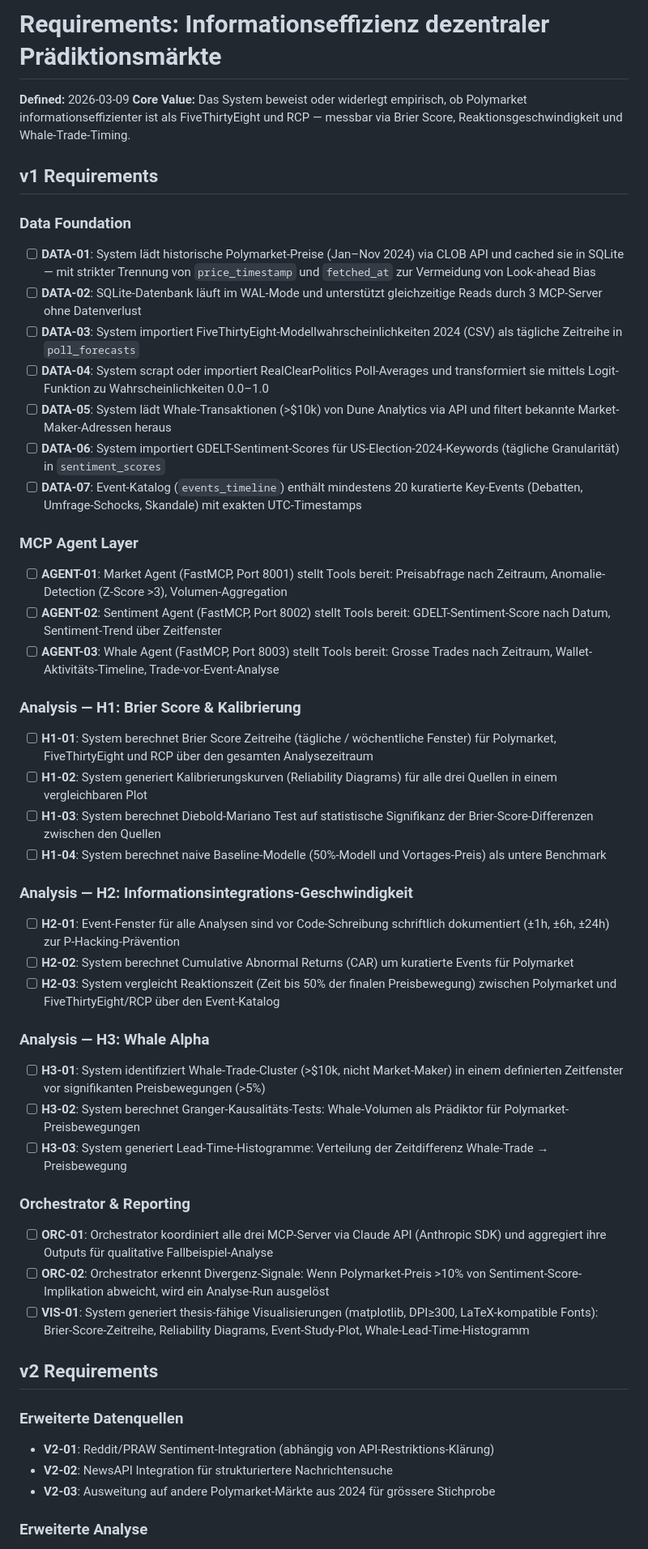
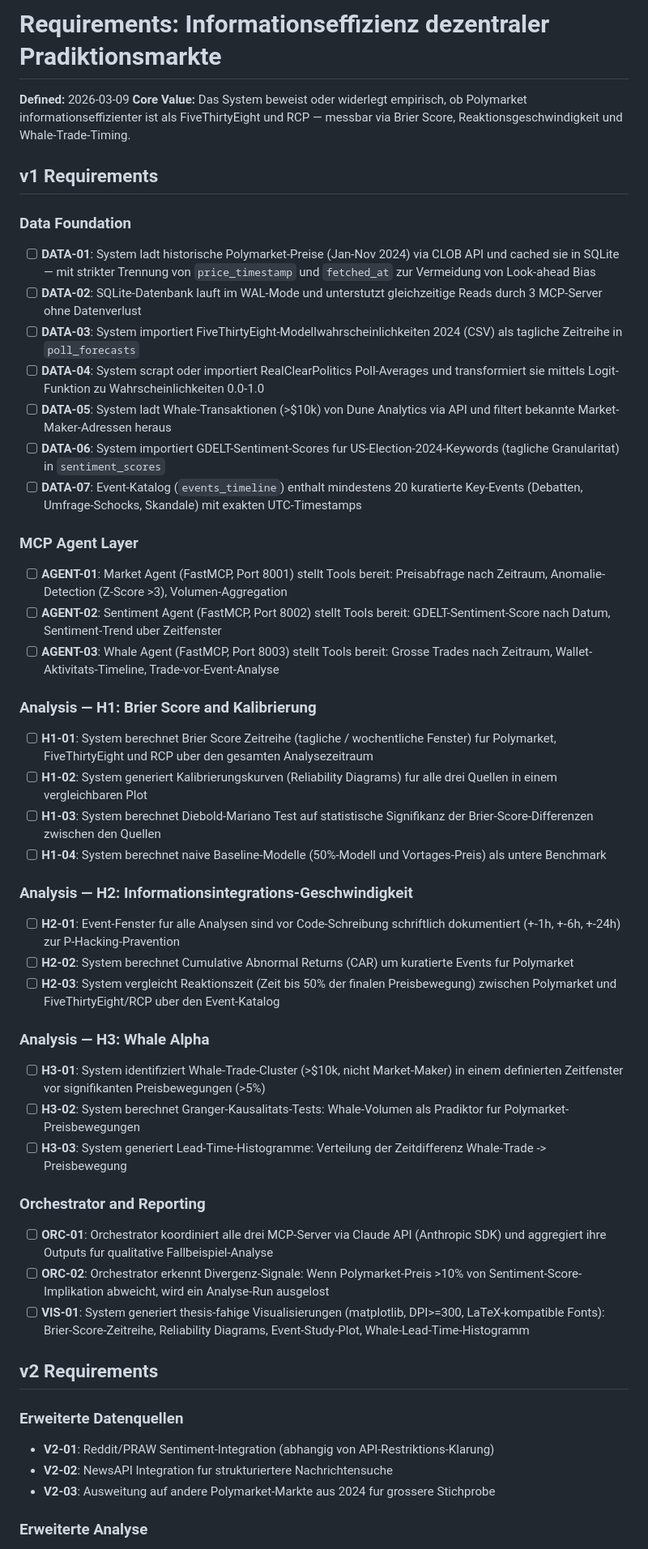
Before and after one commit to Pablozh123/multi-agent-orchestration-informational-efficiency, a Markdown page: .planning/REQUIREMENTS.md, the part around one of its changes. Shown at 81% size. Drawn GitHub-style.

```diff
--- a/.planning/REQUIREMENTS.md
+++ b/.planning/REQUIREMENTS.md
@@ -1,4 +1,4 @@
-# Requirements: Informationseffizienz dezentraler Prädiktionsmärkte
+# Requirements: Informationseffizienz dezentraler Pradiktionsmarkte
 
 **Defined:** 2026-03-09
 **Core Value:** Das System beweist oder widerlegt empirisch, ob Polymarket informationseffizienter ist als FiveThirtyEight und RCP — messbar via Brier Score, Reaktionsgeschwindigkeit und Whale-Trade-Timing.
@@ -7,52 +7,52 @@
 
 ### Data Foundation
 
-- [ ] **DATA-01**: System lädt historische Polymarket-Preise (Jan–Nov 2024) via CLOB API und cached sie in SQLite — mit strikter Trennung von `price_timestamp` und `fetched_at` zur Vermeidung von Look-ahead Bias
-- [ ] **DATA-02**: SQLite-Datenbank läuft im WAL-Mode und unterstützt gleichzeitige Reads durch 3 MCP-Server ohne Datenverlust
-- [ ] **DATA-03**: System importiert FiveThirtyEight-Modellwahrscheinlichkeiten 2024 (CSV) als tägliche Zeitreihe in `poll_forecasts`
-- [ ] **DATA-04**: System scrapt oder importiert RealClearPolitics Poll-Averages und transformiert sie mittels Logit-Funktion zu Wahrscheinlichkeiten 0.0–1.0
-- [ ] **DATA-05**: System lädt Whale-Transaktionen (>$10k) von Dune Analytics via API und filtert bekannte Market-Maker-Adressen heraus
-- [ ] **DATA-06**: System importiert GDELT-Sentiment-Scores für US-Election-2024-Keywords (tägliche Granularität) in `sentiment_scores`
-- [ ] **DATA-07**: Event-Katalog (`events_timeline`) enthält mindestens 20 kuratierte Key-Events (Debatten, Umfrage-Schocks, Skandale) mit exakten UTC-Timestamps
+- [ ] **DATA-01**: System ladt historische Polymarket-Preise (Jan-Nov 2024) via CLOB API und cached sie in SQLite — mit strikter Trennung von `price_timestamp` und `fetched_at` zur Vermeidung von Look-ahead Bias
+- [ ] **DATA-02**: SQLite-Datenbank lauft im WAL-Mode und unterstutzt gleichzeitige Reads durch 3 MCP-Server ohne Datenverlust
+- [ ] **DATA-03**: System importiert FiveThirtyEight-Modellwahrscheinlichkeiten 2024 (CSV) als tagliche Zeitreihe in `poll_forecasts`
+- [ ] **DATA-04**: System scrapt oder importiert RealClearPolitics Poll-Averages und transformiert sie mittels Logit-Funktion zu Wahrscheinlichkeiten 0.0-1.0
+- [ ] **DATA-05**: System ladt Whale-Transaktionen (>$10k) von Dune Analytics via API und filtert bekannte Market-Maker-Adressen heraus
+- [ ] **DATA-06**: System importiert GDELT-Sentiment-Scores fur US-Election-2024-Keywords (tagliche Granularitat) in `sentiment_scores`
+- [ ] **DATA-07**: Event-Katalog (`events_timeline`) enthalt mindestens 20 kuratierte Key-Events (Debatten, Umfrage-Schocks, Skandale) mit exakten UTC-Timestamps
 
 ### MCP Agent Layer
 
 - [ ] **AGENT-01**: Market Agent (FastMCP, Port 8001) stellt Tools bereit: Preisabfrage nach Zeitraum, Anomalie-Detection (Z-Score >3), Volumen-Aggregation
-- [ ] **AGENT-02**: Sentiment Agent (FastMCP, Port 8002) stellt Tools bereit: GDELT-Sentiment-Score nach Datum, Sentiment-Trend über Zeitfenster
-- [ ] **AGENT-03**: Whale Agent (FastMCP, Port 8003) stellt Tools bereit: Grosse Trades nach Zeitraum, Wallet-Aktivitäts-Timeline, Trade-vor-Event-Analyse
+- [ ] **AGENT-02**: Sentiment Agent (FastMCP, Port 8002) stellt Tools bereit: GDELT-Sentiment-Score nach Datum, Sentiment-Trend uber Zeitfenster
+- [ ] **AGENT-03**: Whale Agent (FastMCP, Port 8003) stellt Tools bereit: Grosse Trades nach Zeitraum, Wallet-Aktivitats-Timeline, Trade-vor-Event-Analyse
 
-### Analysis — H1: Brier Score & Kalibrierung
+### Analysis — H1: Brier Score and Kalibrierung
 
-- [ ] **H1-01**: System berechnet Brier Score Zeitreihe (tägliche / wöchentliche Fenster) für Polymarket, FiveThirtyEight und RCP über den gesamten Analysezeitraum
-- [ ] **H1-02**: System generiert Kalibrierungskurven (Reliability Diagrams) für alle drei Quellen in einem vergleichbaren Plot
+- [ ] **H1-01**: System berechnet Brier Score Zeitreihe (tagliche / wochentliche Fenster) fur Polymarket, FiveThirtyEight und RCP uber den gesamten Analysezeitraum
+- [ ] **H1-02**: System generiert Kalibrierungskurven (Reliability Diagrams) fur alle drei Quellen in einem vergleichbaren Plot
 - [ ] **H1-03**: System berechnet Diebold-Mariano Test auf statistische Signifikanz der Brier-Score-Differenzen zwischen den Quellen
 - [ ] **H1-04**: System berechnet naive Baseline-Modelle (50%-Modell und Vortages-Preis) als untere Benchmark
 
 ### Analysis — H2: Informationsintegrations-Geschwindigkeit
 
-- [ ] **H2-01**: Event-Fenster für alle Analysen sind vor Code-Schreibung schriftlich dokumentiert (±1h, ±6h, ±24h) zur P-Hacking-Prävention
-- [ ] **H2-02**: System berechnet Cumulative Abnormal Returns (CAR) um kuratierte Events für Polymarket
-- [ ] **H2-03**: System vergleicht Reaktionszeit (Zeit bis 50% der finalen Preisbewegung) zwischen Polymarket und FiveThirtyEight/RCP über den Event-Katalog
+- [ ] **H2-01**: Event-Fenster fur alle Analysen sind vor Code-Schreibung schriftlich dokumentiert (+-1h, +-6h, +-24h) zur P-Hacking-Pravention
+- [ ] **H2-02**: System berechnet Cumulative Abnormal Returns (CAR) um kuratierte Events fur Polymarket
+- [ ] **H2-03**: System vergleicht Reaktionszeit (Zeit bis 50% der finalen Preisbewegung) zwischen Polymarket und FiveThirtyEight/RCP uber den Event-Katalog
 
 ### Analysis — H3: Whale Alpha
 
 - [ ] **H3-01**: System identifiziert Whale-Trade-Cluster (>$10k, nicht Market-Maker) in einem definierten Zeitfenster vor signifikanten Preisbewegungen (>5%)
-- [ ] **H3-02**: System berechnet Granger-Kausalitäts-Tests: Whale-Volumen als Prädiktor für Polymarket-Preisbewegungen
-- [ ] **H3-03**: System generiert Lead-Time-Histogramme: Verteilung der Zeitdifferenz Whale-Trade → Preisbewegung
+- [ ] **H3-02**: System berechnet Granger-Kausalitats-Tests: Whale-Volumen als Pradiktor fur Polymarket-Preisbewegungen
+- [ ] **H3-03**: System generiert Lead-Time-Histogramme: Verteilung der Zeitdifferenz Whale-Trade -> Preisbewegung
 
-### Orchestrator & Reporting
+### Orchestrator and Reporting
 
-- [ ] **ORC-01**: Orchestrator koordiniert alle drei MCP-Server via Claude API (Anthropic SDK) und aggregiert ihre Outputs für qualitative Fallbeispiel-Analyse
-- [ ] **ORC-02**: Orchestrator erkennt Divergenz-Signale: Wenn Polymarket-Preis >10% von Sentiment-Score-Implikation abweicht, wird ein Analyse-Run ausgelöst
-- [ ] **VIS-01**: System generiert thesis-fähige Visualisierungen (matplotlib, DPI≥300, LaTeX-kompatible Fonts): Brier-Score-Zeitreihe, Reliability Diagrams, Event-Study-Plot, Whale-Lead-Time-Histogramm
+- [ ] **ORC-01**: Orchestrator koordiniert alle drei MCP-Server via Claude API (Anthropic SDK) und aggregiert ihre Outputs fur qualitative Fallbeispiel-Analyse
+- [ ] **ORC-02**: Orchestrator erkennt Divergenz-Signale: Wenn Polymarket-Preis >10% von Sentiment-Score-Implikation abweicht, wird ein Analyse-Run ausgelost
+- [ ] **VIS-01**: System generiert thesis-fahige Visualisierungen (matplotlib, DPI>=300, LaTeX-kompatible Fonts): Brier-Score-Zeitreihe, Reliability Diagrams, Event-Study-Plot, Whale-Lead-Time-Histogramm
 
 ## v2 Requirements
 
 ### Erweiterte Datenquellen
 
-- **V2-01**: Reddit/PRAW Sentiment-Integration (abhängig von API-Restriktions-Klärung)
-- **V2-02**: NewsAPI Integration für strukturiertere Nachrichtensuche
-- **V2-03**: Ausweitung auf andere Polymarket-Märkte aus 2024 für grössere Stichprobe
+- **V2-01**: Reddit/PRAW Sentiment-Integration (abhangig von API-Restriktions-Klarung)
+- **V2-02**: NewsAPI Integration fur strukturiertere Nachrichtensuche
+- **V2-03**: Ausweitung auf andere Polymarket-Markte aus 2024 fur grossere Stichprobe
 
 ### Erweiterte Analyse
 
```
Also changed, not shown: other parts of .planning/REQUIREMENTS.md (+32 -34 lines), .planning/ROADMAP.md (added, +121 -0 lines), .planning/STATE.md (added, +66 -0 lines).
